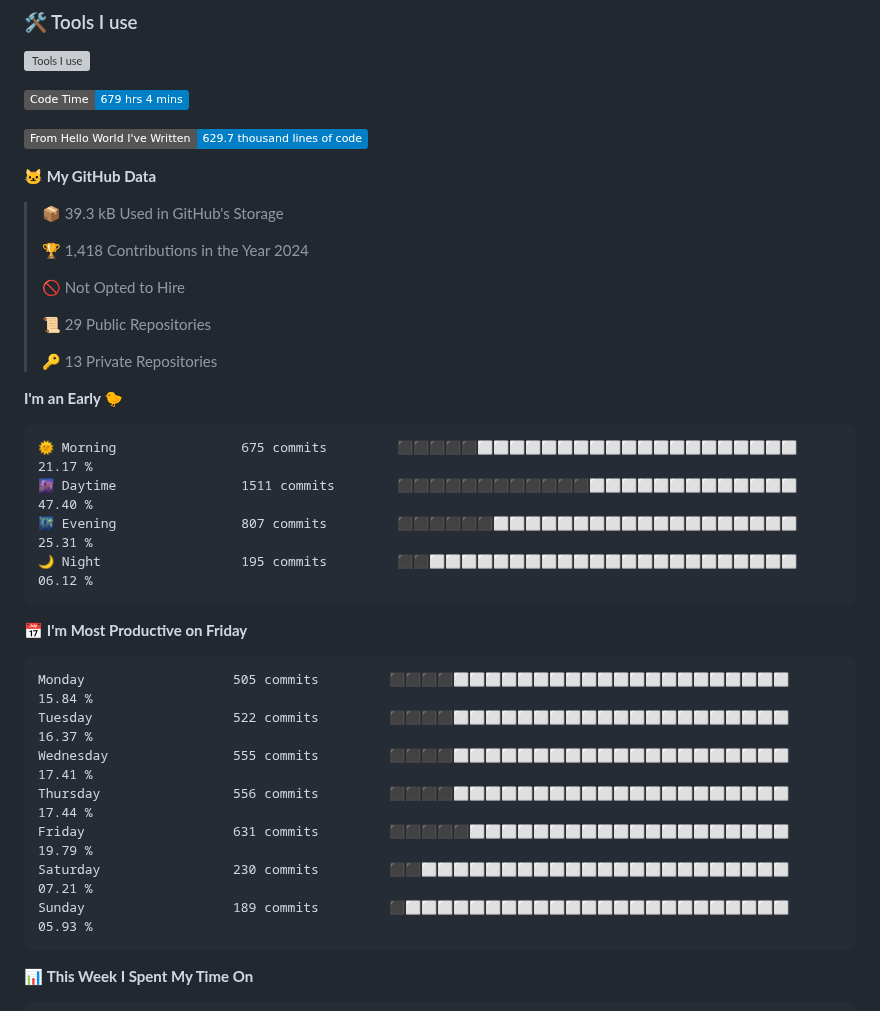
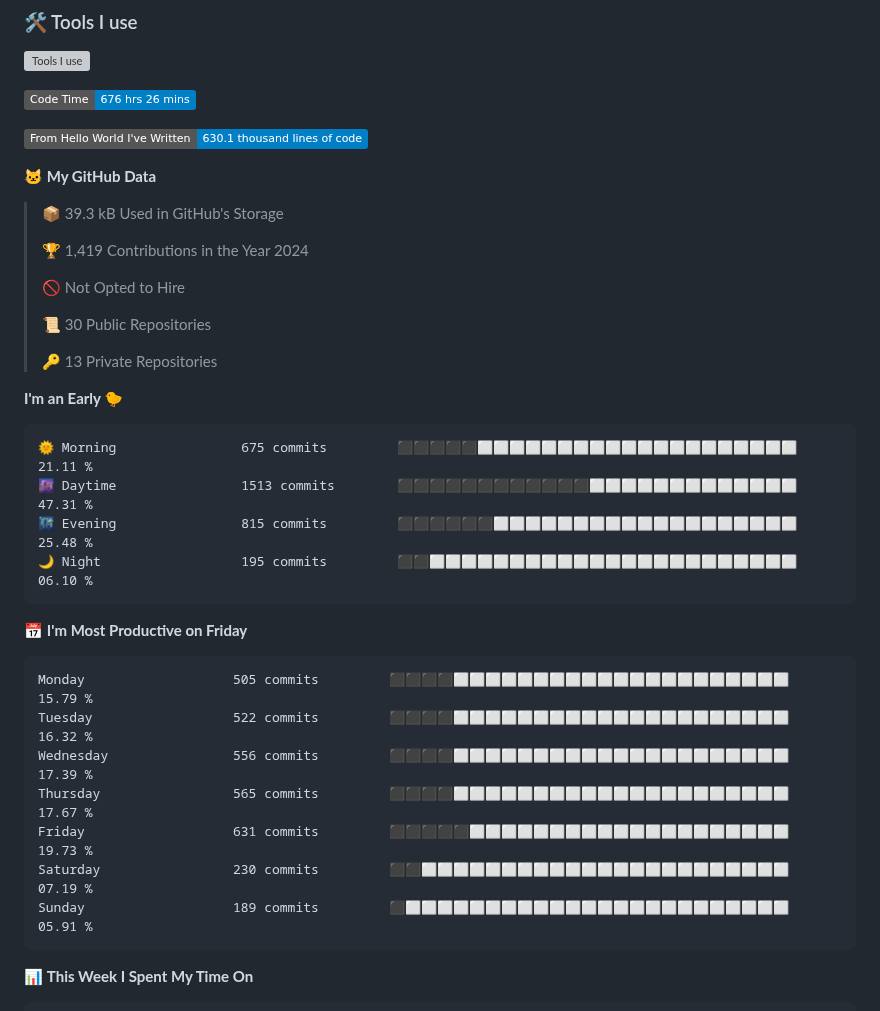
Before and after one commit to SliverKeigo/SliverKeigo, a Markdown page: README.md, the part around one of its changes. Drawn GitHub-style; badges without logos; grey boxes are pictures that could not be loaded.

Commit message:
Updated with Dev Metrics

````diff
--- a/README.md
+++ b/README.md
@@ -22,40 +22,40 @@
 
 
 <!--START_SECTION:waka-->
-![Code Time](http://img.shields.io/badge/Code%20Time-679%20hrs%204%20mins-blue)
+![Code Time](http://img.shields.io/badge/Code%20Time-676%20hrs%2026%20mins-blue)
 
-![Lines of code](https://img.shields.io/badge/From%20Hello%20World%20I%27ve%20Written-629.7%20thousand%20lines%20of%20code-blue)
+![Lines of code](https://img.shields.io/badge/From%20Hello%20World%20I%27ve%20Written-630.1%20thousand%20lines%20of%20code-blue)
 
 **🐱 My GitHub Data**
 
 > 📦 39.3 kB Used in GitHub's Storage
  >
-> 🏆 1,418 Contributions in the Year 2024
+> 🏆 1,419 Contributions in the Year 2024
  >
 > 🚫 Not Opted to Hire
  >
-> 📜 29 Public Repositories
+> 📜 30 Public Repositories
  >
 > 🔑 13 Private Repositories
  >
 **I'm an Early 🐤**
 
 ```text
-🌞 Morning                675 commits         ⬛⬛⬛⬛⬛⬜⬜⬜⬜⬜⬜⬜⬜⬜⬜⬜⬜⬜⬜⬜⬜⬜⬜⬜⬜   21.17 %
-🌆 Daytime                1511 commits        ⬛⬛⬛⬛⬛⬛⬛⬛⬛⬛⬛⬛⬜⬜⬜⬜⬜⬜⬜⬜⬜⬜⬜⬜⬜   47.40 %
-🌃 Evening                807 commits         ⬛⬛⬛⬛⬛⬛⬜⬜⬜⬜⬜⬜⬜⬜⬜⬜⬜⬜⬜⬜⬜⬜⬜⬜⬜   25.31 %
-🌙 Night                  195 commits         ⬛⬛⬜⬜⬜⬜⬜⬜⬜⬜⬜⬜⬜⬜⬜⬜⬜⬜⬜⬜⬜⬜⬜⬜⬜   06.12 %
+🌞 Morning                675 commits         ⬛⬛⬛⬛⬛⬜⬜⬜⬜⬜⬜⬜⬜⬜⬜⬜⬜⬜⬜⬜⬜⬜⬜⬜⬜   21.11 %
+🌆 Daytime                1513 commits        ⬛⬛⬛⬛⬛⬛⬛⬛⬛⬛⬛⬛⬜⬜⬜⬜⬜⬜⬜⬜⬜⬜⬜⬜⬜   47.31 %
+🌃 Evening                815 commits         ⬛⬛⬛⬛⬛⬛⬜⬜⬜⬜⬜⬜⬜⬜⬜⬜⬜⬜⬜⬜⬜⬜⬜⬜⬜   25.48 %
+🌙 Night                  195 commits         ⬛⬛⬜⬜⬜⬜⬜⬜⬜⬜⬜⬜⬜⬜⬜⬜⬜⬜⬜⬜⬜⬜⬜⬜⬜   06.10 %
 ```
 📅 **I'm Most Productive on Friday**
 
 ```text
-Monday                   505 commits         ⬛⬛⬛⬛⬜⬜⬜⬜⬜⬜⬜⬜⬜⬜⬜⬜⬜⬜⬜⬜⬜⬜⬜⬜⬜   15.84 %
-Tuesday                  522 commits         ⬛⬛⬛⬛⬜⬜⬜⬜⬜⬜⬜⬜⬜⬜⬜⬜⬜⬜⬜⬜⬜⬜⬜⬜⬜   16.37 %
-Wednesday                555 commits         ⬛⬛⬛⬛⬜⬜⬜⬜⬜⬜⬜⬜⬜⬜⬜⬜⬜⬜⬜⬜⬜⬜⬜⬜⬜   17.41 %
-Thursday                 556 commits         ⬛⬛⬛⬛⬜⬜⬜⬜⬜⬜⬜⬜⬜⬜⬜⬜⬜⬜⬜⬜⬜⬜⬜⬜⬜   17.44 %
-Friday                   631 commits         ⬛⬛⬛⬛⬛⬜⬜⬜⬜⬜⬜⬜⬜⬜⬜⬜⬜⬜⬜⬜⬜⬜⬜⬜⬜   19.79 %
-Saturday                 230 commits         ⬛⬛⬜⬜⬜⬜⬜⬜⬜⬜⬜⬜⬜⬜⬜⬜⬜⬜⬜⬜⬜⬜⬜⬜⬜   07.21 %
-Sunday                   189 commits         ⬛⬜⬜⬜⬜⬜⬜⬜⬜⬜⬜⬜⬜⬜⬜⬜⬜⬜⬜⬜⬜⬜⬜⬜⬜   05.93 %
+Monday                   505 commits         ⬛⬛⬛⬛⬜⬜⬜⬜⬜⬜⬜⬜⬜⬜⬜⬜⬜⬜⬜⬜⬜⬜⬜⬜⬜   15.79 %
+Tuesday                  522 commits         ⬛⬛⬛⬛⬜⬜⬜⬜⬜⬜⬜⬜⬜⬜⬜⬜⬜⬜⬜⬜⬜⬜⬜⬜⬜   16.32 %
+Wednesday                556 commits         ⬛⬛⬛⬛⬜⬜⬜⬜⬜⬜⬜⬜⬜⬜⬜⬜⬜⬜⬜⬜⬜⬜⬜⬜⬜   17.39 %
+Thursday                 565 commits         ⬛⬛⬛⬛⬜⬜⬜⬜⬜⬜⬜⬜⬜⬜⬜⬜⬜⬜⬜⬜⬜⬜⬜⬜⬜   17.67 %
+Friday                   631 commits         ⬛⬛⬛⬛⬛⬜⬜⬜⬜⬜⬜⬜⬜⬜⬜⬜⬜⬜⬜⬜⬜⬜⬜⬜⬜   19.73 %
+Saturday                 230 commits         ⬛⬛⬜⬜⬜⬜⬜⬜⬜⬜⬜⬜⬜⬜⬜⬜⬜⬜⬜⬜⬜⬜⬜⬜⬜   07.19 %
+Sunday                   189 commits         ⬛⬜⬜⬜⬜⬜⬜⬜⬜⬜⬜⬜⬜⬜⬜⬜⬜⬜⬜⬜⬜⬜⬜⬜⬜   05.91 %
 ```
 
 
````
Also changed, not shown: other parts of README.md (+1 -1 lines).
